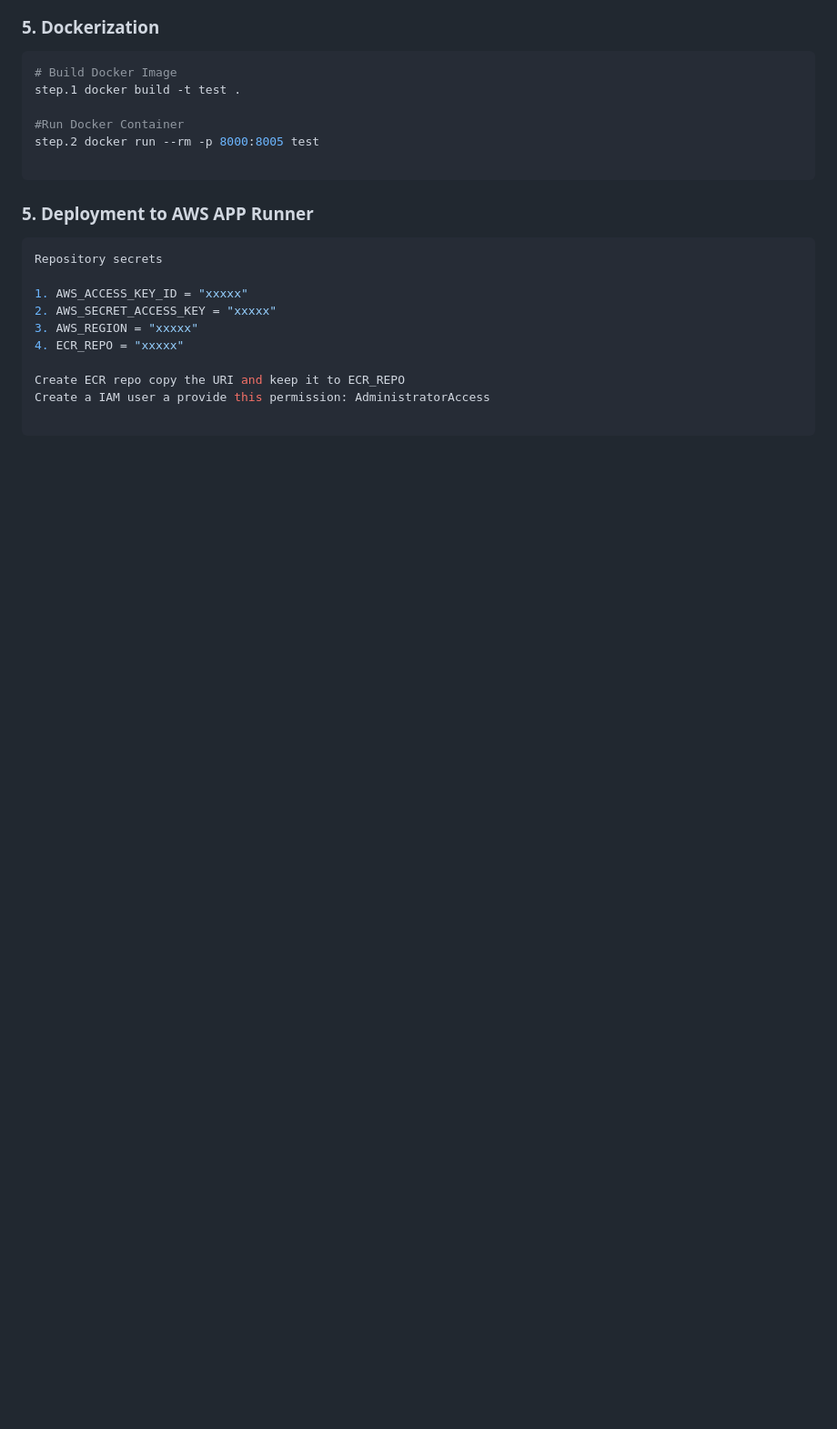
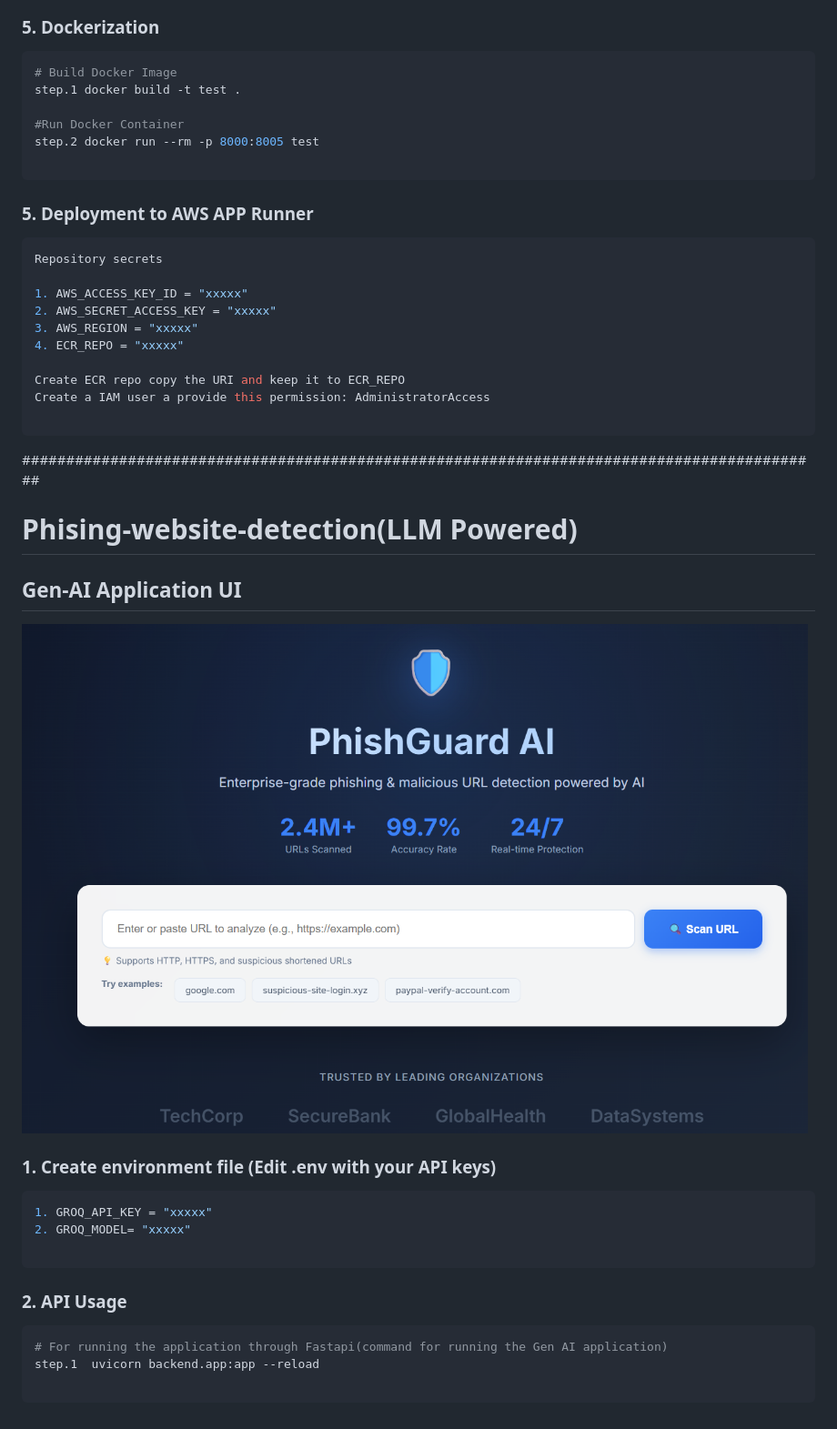
Before and after one commit to suman520-git/phising-website-detection, a Markdown page: README.md, the part around the change printed below. Shown: that part at 91% size. Drawn GitHub-style; pictures changed too: Gen_UI.png (added); blank space fills up the shorter version.

Commit message:
Read me file modifying  [skip ci]

````diff
--- a/README.md
+++ b/README.md
@@ -159,3 +159,26 @@ Create ECR repo copy the URI and keep it to ECR_REPO
 Create a IAM user a provide this permission: AdministratorAccess
 
 ```
+###########################################################################################
+
+# Phising-website-detection(LLM Powered)
+
+## Gen-AI Application UI
+![image alt](https://github.com/suman520-git/phising-website-detection/blob/main/Gen_UI.png?raw=true)
+
+
+### 1. Create environment file (Edit .env with your API keys)
+
+
+```bash
+1. GROQ_API_KEY = "xxxxx"
+2. GROQ_MODEL= "xxxxx"
+
+```
+### 2. API Usage
+
+```bash
+# For running the application through Fastapi(command for running the Gen AI application)
+step.1  uvicorn backend.app:app --reload
+
+```
````
Also changed, not shown: other parts of README.md (+2 -2 lines).
